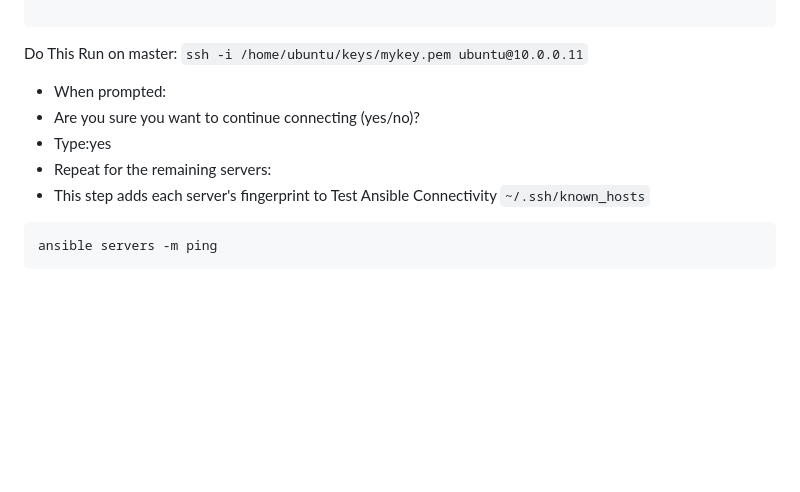
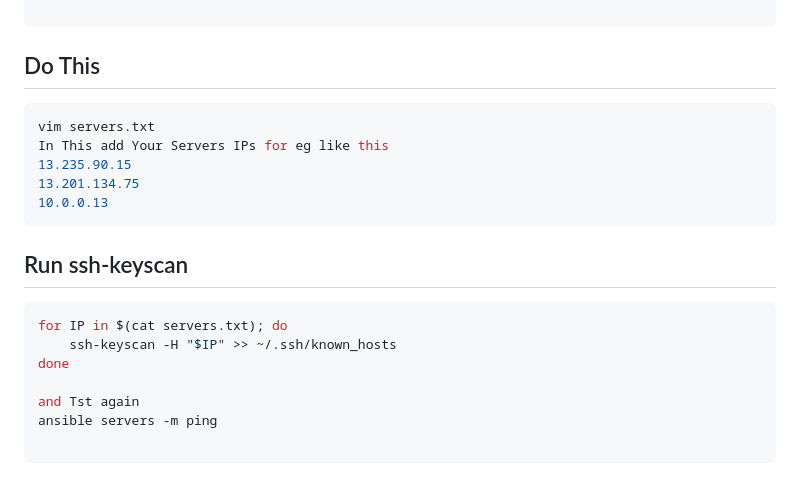
Before and after one commit to SaimShaikh/Ansible_for_Devops, a Markdown page: Ansible/Basic_setup.md, the part around the change. GitHub-like rendering; blank space fills up the shorter version.

````diff
--- a/Ansible/Basic_setup.md
+++ b/Ansible/Basic_setup.md
@@ -176,16 +176,22 @@ server-2 | UNREACHABLE! => {
 }
 
 ```
-Do This
-Run on master:
-```ssh -i /home/ubuntu/keys/mykey.pem ubuntu@10.0.0.11```
-- When prompted:
- - Are you sure you want to continue connecting (yes/no)?
- - Type:yes
- - Repeat for the remaining servers:
- - This step adds each server's fingerprint to Test Ansible Connectivity
- ``~/.ssh/known_hosts``
+## Do This
+```bash
+vim servers.txt
+In This add Your Servers IPs for eg like this
+13.235.90.15
+13.201.134.75
+10.0.0.13
+```
 
+## Run ssh-keyscan
 ```bash
+for IP in $(cat servers.txt); do
+    ssh-keyscan -H "$IP" >> ~/.ssh/known_hosts
+done
+
+and Tst again
 ansible servers -m ping
+
 ```
````
